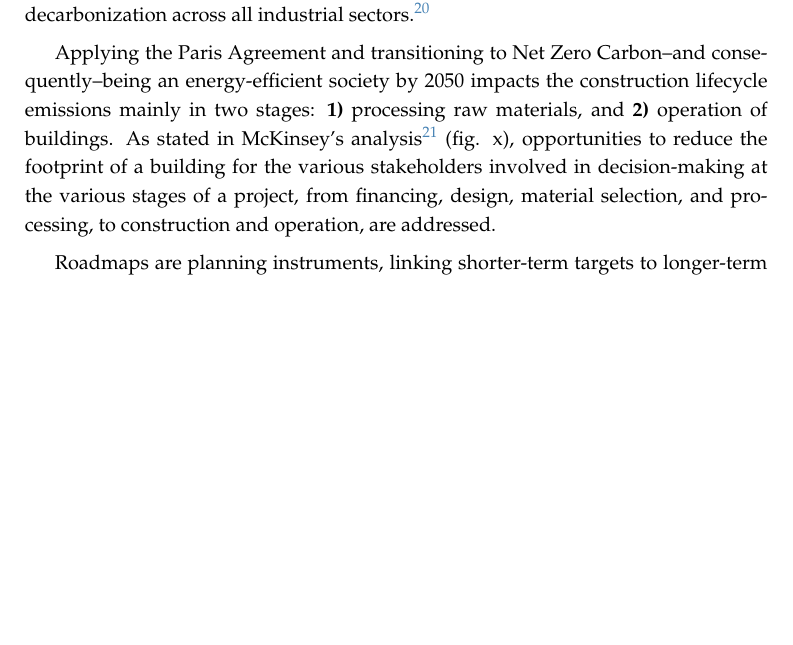
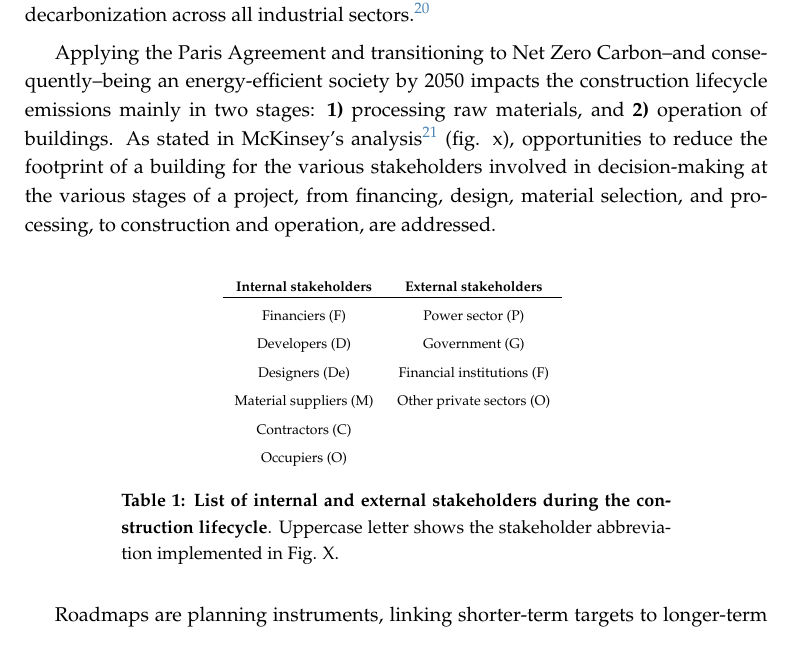
Before and after one commit to razielar/VanessaVM_thesis, a LaTeX thesis (main.tex, which reads results_2.tex): part of page 22 of 37, cut so that both start at the same text, the shorter picture padded with empty space. Compiled offline with pdfLaTeX.

Commit message:
add table

```diff
--- a/results_2.tex
+++ b/results_2.tex
@@ -4,6 +4,22 @@
 The adoption of the Paris Agreement by 190 countries in 2015 marked a significant advancement in the international response to the threat of climate change. The three major CO$_2$ emitters: China, India, and the United States, were not among the over 60 nations that had pledged to achieve carbon neutrality by 2050, according to a 2019 UN announcement, which included the United Kingdom and the European Union (with the exception of Poland).\autocite{summit2019report} Moreover, some nations have pledged to work toward earlier dates. Together, these agreements have led to growing pressure to pursue decarbonization across all industrial sectors.\autocite{hoffmann2021decarbonization}
 
 Applying the Paris Agreement and transitioning to Net Zero Carbon–and consequently–being an energy-efficient society by 2050 impacts the construction lifecycle emissions mainly in two stages: \textbf{1)} processing raw materials, and \textbf{2)} operation of buildings. As stated in McKinsey's analysis\autocite{mckinsey_2020} (fig. x), opportunities to reduce the footprint of a building for the various stakeholders involved in decision-making at the various stages of a project, from financing, design, material selection, and processing, to construction and operation, are addressed.
+
+\begin{table}[!htb]
+  \caption[List of internal and external stakeholders during the construction lifecycle]{\textbf{List of internal and external stakeholders during the construction lifecycle}. Uppercase letter shows the stakeholder abbreviation implemented in Fig. X.}
+  \begin{scriptsize}
+    \begin{tabulary}{0.65\linewidth}{ccccc}
+      \textbf{Internal stakeholders} & \textbf{External stakeholders}  \\ \hline
+      Financiers (F) &  Power sector (P) \\
+      Developers (D) &  Government (G)   \\
+      Designers (De) &  Financial institutions (F) \\
+      Material suppliers (M) &  Other private sectors (O) \\
+      Contractors (C) & \\
+      Occupiers (O) & \\
+    \end{tabulary}
+  \end{scriptsize}
+  \label{tab:stakeholders}
+\end{table}
 
 Roadmaps are planning instruments, linking shorter-term targets to longer-term goals; helping align the actors and organizations of the industry to instigate technological and institutional breakthroughs to halve anthropogenic emissions each decade.\autocite{rockstrom2017roadmap} To better understand the mechanisms, challenges, and opportunities that materials face as they work toward decarbonization, we will divide the materials into two categories in this study: \textbf{1)} structural materials and \textbf{2)} operational materials. Structural materials are employed for erecting the building (\textit{e.g.} foundations, walls, and load-bearing supports) and operational materials are used for the building’s services (\textit{e.g.} thermal and acoustic insulation, lightning and air conditioning systems).
 
```
